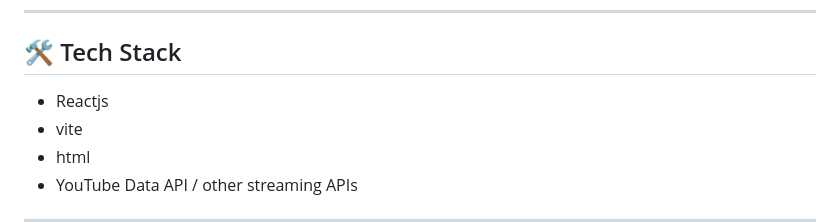
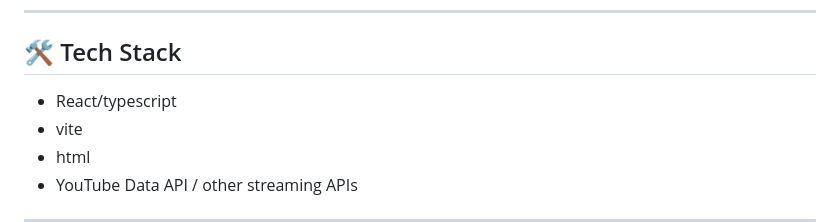
Before and after one commit to cybruGhost/CubicStream, a Markdown page: README.md, the part around the change. GitHub-like rendering.

```diff
--- a/README.md
+++ b/README.md
@@ -15,7 +15,7 @@
 
 ## 🛠️ Tech Stack
 
-- Reactjs
+- React/typescript
 - vite
 - html
 - YouTube Data API / other streaming APIs
```
